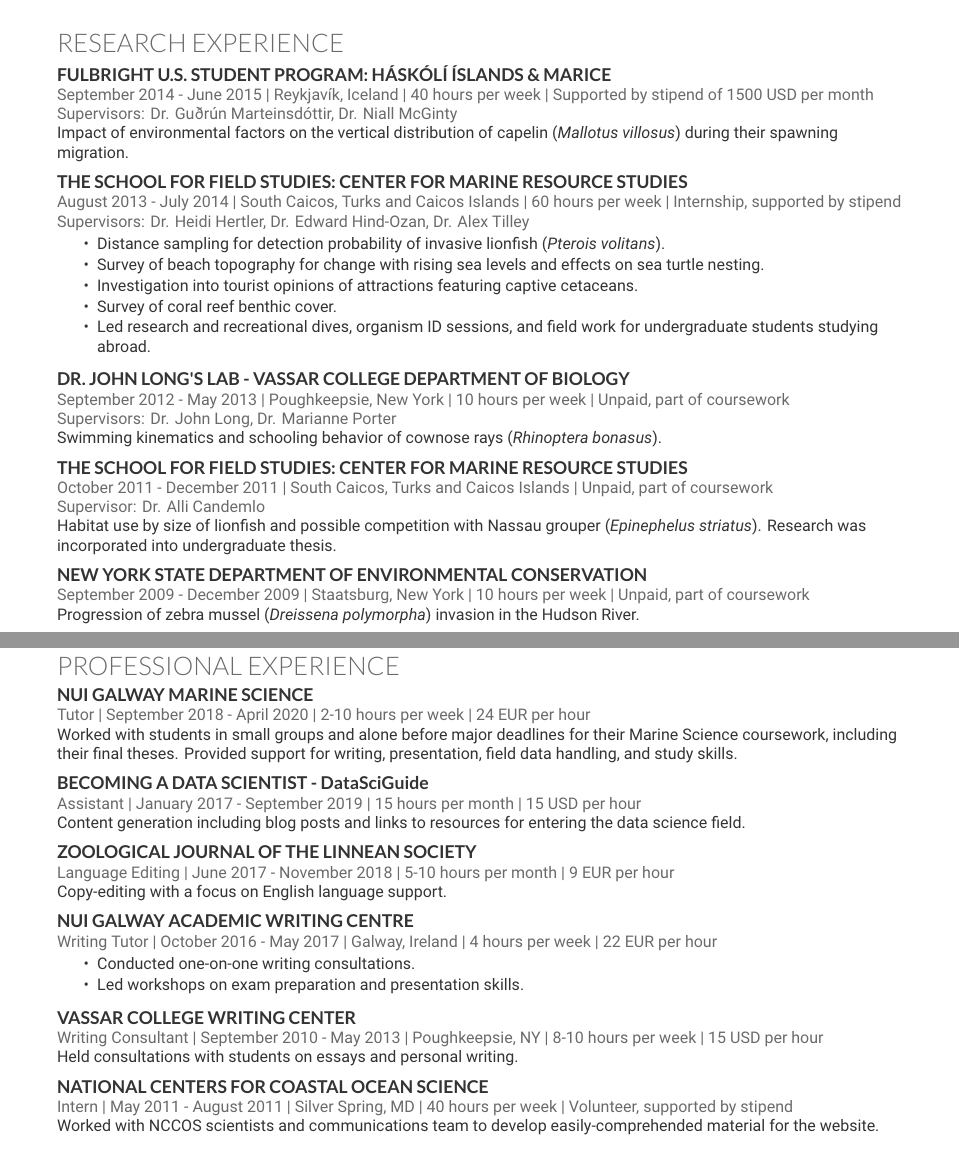
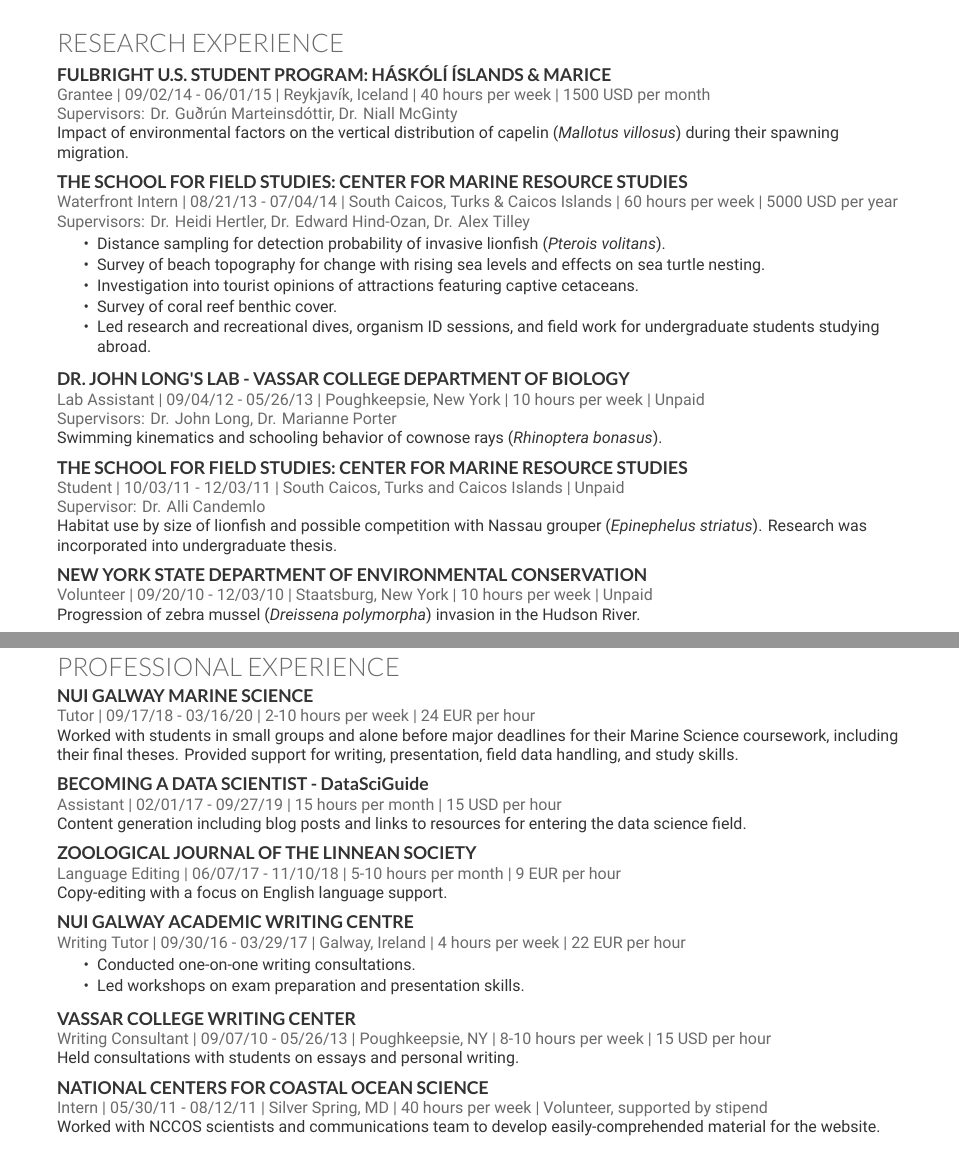
Before and after one commit to sowasser/my-cv, a LaTeX CV (cv.tex): two parts of pages 1 and 2 of 3, joined at a grey line, cut so that both start at the same text. Compiled offline with XeLaTeX.

Commit message:
Added more specific start dates & job titles

```diff
--- a/cv.tex
+++ b/cv.tex
@@ -100,7 +100,7 @@
 
 \runsubsection{Fulbright U.S. Student Program: H\'{a}sk\'{o}l\'{i} \'{I}slands \& MARICE}
 
-\location{September 2014 - June 2015 | Reykjav\'{i}k, Iceland  | 40 hours per week | Supported by stipend of 1500 USD per month}
+\location{Grantee | 09/02/14 - 06/01/15 | Reykjav\'{i}k, Iceland  | 40 hours per week | 1500 USD per month}
 \location{Supervisors: Dr. Gu\dh r\'{u}n Marteinsd\'{o}ttir, Dr. Niall McGinty}
 Impact of environmental factors on the vertical distribution of capelin (\textit{Mallotus villosus}) during their spawning migration.
 
@@ -110,7 +110,7 @@
 
 \runsubsection{The School for Field Studies: Center for Marine Resource Studies}
 
-\location{August 2013 - July 2014 | South Caicos, Turks and Caicos Islands  | 60 hours per week | Internship, supported by stipend}
+\location{Waterfront Intern | 08/21/13 - 07/04/14 | South Caicos, Turks \& Caicos Islands  | 60 hours per week | 5000 USD per year}
 \location{Supervisors: Dr. Heidi Hertler, Dr. Edward Hind-Ozan, Dr. Alex Tilley}
 \begin{tightitemize}
 \item Distance sampling for detection probability of invasive lionfish (\textit{Pterois volitans}).
@@ -126,7 +126,7 @@
 
 \runsubsection{Dr. John Long's Lab - Vassar College Department of Biology}
 
-\location{September 2012 - May 2013 | Poughkeepsie, New York  | 10 hours per week | Unpaid, part of coursework}
+\location{Lab Assistant | 09/04/12 - 05/26/13 | Poughkeepsie, New York  | 10 hours per week | Unpaid}
 \location{Supervisors: Dr. John Long, Dr. Marianne Porter}
 Swimming kinematics and schooling behavior of cownose rays (\textit{Rhinoptera bonasus}).
 
@@ -136,7 +136,7 @@
 
 \runsubsection{The School for Field Studies: Center for Marine Resource Studies}
 
-\location{October 2011 - December 2011 | South Caicos, Turks and Caicos Islands  | Unpaid, part of coursework}
+\location{Student | 10/03/11 - 12/03/11 | South Caicos, Turks and Caicos Islands  | Unpaid}
 \location{Supervisor: Dr. Alli Candemlo}
 Habitat use by size of lionfish and possible competition with Nassau grouper (\textit{Epinephelus striatus}). Research was incorporated into undergraduate thesis.
 
@@ -146,7 +146,7 @@
 
 \runsubsection{New York State Department of Environmental Conservation}
 
-\location{September 2009 - December 2009 | Staatsburg, New York  | 10 hours per week | Unpaid, part of coursework}
+\location{Volunteer | 09/20/10 - 12/03/10 | Staatsburg, New York  | 10 hours per week | Unpaid}
 Progression of zebra mussel (\textit{Dreissena polymorpha}) invasion in the Hudson River.
 
 \sectionspace % Some whitespace after the section
@@ -180,14 +180,14 @@
 
 \runsubsection{NUI Galway Marine Science}
 
-\location{Tutor | September 2018 - April 2020 | 2-10 hours per week | 24 EUR per hour}
+\location{Tutor | 09/17/18 - 03/16/20 | 2-10 hours per week | 24 EUR per hour}
 Worked with students in small groups and alone before major deadlines for their Marine Science coursework, including their final theses. Provided support for writing, presentation, field data handling, and study skills.
 
 \sectionspace
 
 \runsubsection{Becoming a Data Scientist - D\MakeLowercase{ata}S\MakeLowercase{ci}G\MakeLowercase{uide}}
 
-\location{Assistant | January 2017 - September 2019 | 15 hours per month | 15 USD per hour}
+\location{Assistant | 02/01/17 - 09/27/19 | 15 hours per month | 15 USD per hour}
 Content generation including blog posts and links to resources for entering the data science field.
 
 \sectionspace
@@ -196,7 +196,7 @@
 
 \runsubsection{Zoological Journal of the Linnean Society}
 
-\location{Language Editing | June 2017 - November 2018 | 5-10 hours per month | 9 EUR per hour}
+\location{Language Editing | 06/07/17 - 11/10/18 | 5-10 hours per month | 9 EUR per hour}
 Copy-editing with a focus on English language support.
 
 \sectionspace
@@ -205,7 +205,7 @@
 
 \runsubsection{NUI Galway Academic Writing Centre}
 
-\location{Writing Tutor | October 2016 - May 2017 | Galway, Ireland | 4 hours per week | 22 EUR per hour}
+\location{Writing Tutor | 09/30/16 - 03/29/17 | Galway, Ireland | 4 hours per week | 22 EUR per hour}
 \begin{tightitemize}
 \item Conducted one-on-one writing consultations.
 \item Led workshops on exam preparation and presentation skills.
@@ -217,7 +217,7 @@
 
 \runsubsection{Vassar College Writing Center}
 
-\location{Writing Consultant | September 2010 - May 2013 | Poughkeepsie, NY | 8-10 hours per week | 15 USD per hour}
+\location{Writing Consultant | 09/07/10 - 05/26/13 | Poughkeepsie, NY | 8-10 hours per week | 15 USD per hour}
 Held consultations with students on essays and personal writing.
 
 \sectionspace % Some whitespace after the section
@@ -226,7 +226,7 @@
 
 \runsubsection{National Centers for Coastal Ocean Science}
 
-\location{Intern | May 2011 - August 2011 | Silver Spring, MD  | 40 hours per week | Volunteer, supported by stipend}
+\location{Intern | 05/30/11 - 08/12/11 | Silver Spring, MD  | 40 hours per week | Volunteer, supported by stipend}
 Worked with NCCOS scientists and communications team to develop easily-comprehended material for the website.
 
 \sectionspace
```
